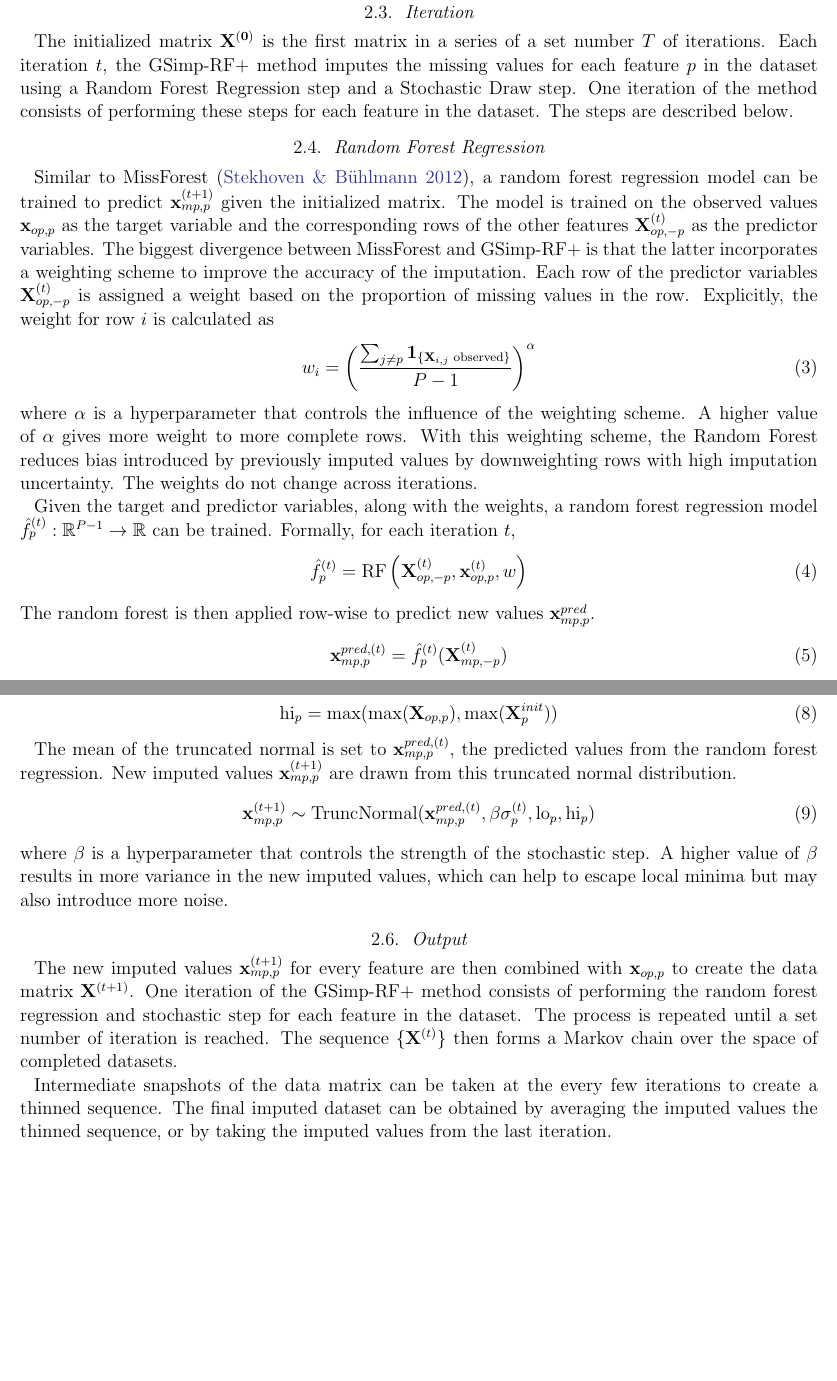
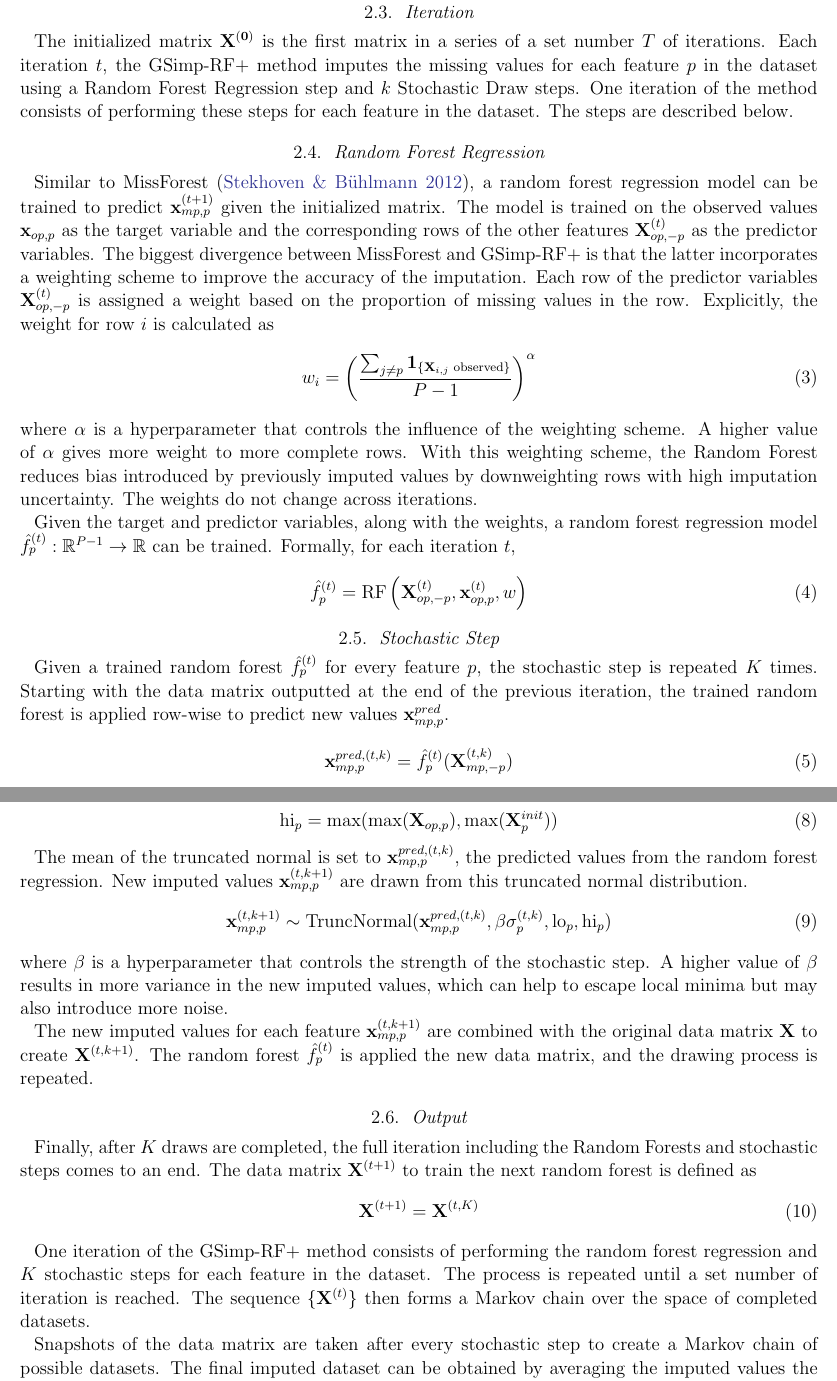
Before and after one commit to agastiyo/exo-ml, a LaTeX paper (tex_files/imputer.tex): two parts of pages 2 and 3 of 5, joined at a grey line, cut so that both start at the same text, the shorter picture padded with empty space. Compiled offline with pdfLaTeX.

Commit message:
Rewrite methodology
Methodology is rewritten to reflect the new, efficient algorithm.

```diff
--- a/tex_files/imputer.tex
+++ b/tex_files/imputer.tex
@@ -33,7 +33,7 @@ Each feature $p$ in $\mathbf{X}$ is assumed to have a an empirical distribution
 Missing values in $\mathbf{X}$ are the initialized with a random draw from the corresponding feature's initializer column in $\mathbf{X}^{init}$. This results in a full matrix $\mathbf{X^{(0)}}$, though the indices of the imputed values $mp$ are still tracked for each feature.
 
 \subsection{Iteration}
-The initialized matrix $\mathbf{X^{(0)}}$ is the first matrix in a series of a set number $T$ of iterations. Each iteration $t$, the GSimp-RF+ method imputes the missing values for each feature $p$ in the dataset using a Random Forest Regression step and a Stochastic Draw step. One iteration of the method consists of performing these steps for each feature in the dataset. The steps are described below.
+The initialized matrix $\mathbf{X^{(0)}}$ is the first matrix in a series of a set number $T$ of iterations. Each iteration $t$, the GSimp-RF+ method imputes the missing values for each feature $p$ in the dataset using a Random Forest Regression step and $k$ Stochastic Draw steps. One iteration of the method consists of performing these steps for each feature in the dataset. The steps are described below.
 
 \subsection{Random Forest Regression}
 Similar to MissForest \citep{stekhovenMissForestnonparametricMissingValue2012}, a random forest regression model can be trained to predict $\mathbf{x}^{(t+1)}_{mp,p}$ given the initialized matrix. The model is trained on the observed values $\mathbf{x}_{op,p}$ as the target variable and the corresponding rows of the other features $\mathbf{X}^{(t)}_{op,-p}$ as the predictor variables. The biggest divergence between MissForest and GSimp-RF+ is that the latter incorporates a weighting scheme to improve the accuracy of the imputation. Each row of the predictor variables $\mathbf{X}^{(t)}_{op,-p}$ is assigned a weight based on the proportion of missing values in the row. Explicitly, the weight for row $i$ is calculated as
@@ -46,8 +46,10 @@ Given the target and predictor variables, along with the weights, a random fores
 \begin{equation}
   \hat{f}^{(t)}_p = \text{RF}\left(\mathbf{X}^{(t)}_{op,-p}, \mathbf{x}^{(t)}_{op,p},w\right)
 \end{equation}
-The random forest is then applied row-wise to predict new values $\mathbf{x}^{pred}_{mp,p}$.
+
+\subsection{Stochastic Step}
+Given a trained random forest $\hat{f}^{(t)}_p$ for every feature $p$, the stochastic step is repeated $K$ times. Starting with the data matrix outputted at the end of the previous iteration, the trained random forest is applied row-wise to predict new values $\mathbf{x}^{pred}_{mp,p}$.
 \begin{equation}
-  \mathbf{x}^{pred,(t)}_{mp,p} = \hat{f}^{(t)}_p(\mathbf{X}^{(t)}_{mp,-p})
+  \mathbf{x}^{pred,(t,k)}_{mp,p} = \hat{f}^{(t)}_p(\mathbf{X}^{(t,k)}_{mp,-p})
 \end{equation}
 
@@ -55,6 +56,6 @@ The random forest is then applied row-wise to predict new values $\mathbf{x}^{pr
 In the original GSimp method \citep{weiGSimpGibbsSampler2018}, the variance between the predicted values $\mathbf{x}^{pred}_{mp,p}$ and the old imputed values $\mathbf{x}^{(t)}_{mp,p}$ is calculated:
 \begin{equation}
-  \left(\sigma^{(t)}_p\right)^2 = \frac{1}{|mp|} \sum_{mp} (\mathbf{x}^{pred,(t)}_{mp,p} - \mathbf{x}^{(t)}_{mp,p})^2
+  \left(\sigma^{(t,k)}_p\right)^2 = \frac{1}{|mp|} \sum_{mp} (\mathbf{x}^{pred,(t,k)}_{mp,p} - \mathbf{x}^{(t,k)}_{mp,p})^2
 \end{equation}
 This variance is then used to draw new imputed values from a truncated normal distribution. GSimp was originally designed for left-censored missing values, so the truncation point is set to the minimum observed value of feature $p$. However, in GSimp-RF+, the both a lower and upper truncation point is set. The lower bound is defined as the minimum between the minimum observed value of feature $p$ and the minimum initializer value for feature $p$. Similarly, the upper bound is defined as the maximum between the maximum observed value of feature $p$ and the maximum initializer value for feature $p$. Formally,
 \begin{equation}
@@ -64,16 +65,23 @@ This variance is then used to draw new imputed values from a truncated normal di
   \text{hi}_p = \max(\max(\mathbf{X}_{op,p}), \max(\mathbf{X}^{init}_p))
 \end{equation}
 
-The mean of the truncated normal is set to $\mathbf{x}^{pred,(t)}_{mp,p}$, the predicted values from the random forest regression. New imputed values $\mathbf{x}^{(t+1)}_{mp,p}$ are drawn from this truncated normal distribution.
+The mean of the truncated normal is set to $\mathbf{x}^{pred,(t,k)}_{mp,p}$, the predicted values from the random forest regression. New imputed values $\mathbf{x}^{(t,k+1)}_{mp,p}$ are drawn from this truncated normal distribution.
 \begin{equation}
-  \mathbf{x}^{(t+1)}_{mp,p} \sim \text{TruncNormal}(\mathbf{x}^{pred,(t)}_{mp,p}, \beta\sigma^{(t)}_p, \text{lo}_p, \text{hi}_p)
+  \mathbf{x}^{(t,k+1)}_{mp,p} \sim \text{TruncNormal}(\mathbf{x}^{pred,(t,k)}_{mp,p}, \beta\sigma^{(t,k)}_p, \text{lo}_p, \text{hi}_p)
 \end{equation}
 where $\beta$ is a hyperparameter that controls the strength of the stochastic step. A higher value of $\beta$ results in more variance in the new imputed values, which can help to escape local minima but may also introduce more noise.
 
+The new imputed values for each feature $\mathbf{x}^{(t,k+1)}_{mp,p}$ are combined with the original data matrix $\mathbf{X}$ to create $\mathbf{X}^{(t,k+1)}$. The random forest $\hat{f}^{(t)}_p$ is applied the new data matrix, and the drawing process is repeated.
+
 \subsection{Output}
-The new imputed values $\mathbf{x}^{(t+1)}_{mp,p}$ for every feature are then combined with $\mathbf{x}_{op,p}$ to create the data matrix $\mathbf{X}^{(t+1)}$. One iteration of the GSimp-RF+ method consists of performing the random forest regression and stochastic step for each feature in the dataset. The process is repeated until a set number of iteration is reached. The sequence $\{\mathbf{X}^{(t)}\}$ then forms a Markov chain over the space of completed datasets.
+Finally, after $K$ draws are completed, the full iteration including the Random Forests and stochastic steps comes to an end. The data matrix $\mathbf{X}^{(t+1)}$ to train the next random forest is defined as
+\begin{equation}
+  \mathbf{X}^{(t+1)} = \mathbf{X}^{(t,K)}
+\end{equation}
 
-Intermediate snapshots of the data matrix can be taken at the every few iterations to create a thinned sequence. The final imputed dataset can be obtained by averaging the imputed values the thinned sequence, or by taking the imputed values from the last iteration.
+One iteration of the GSimp-RF+ method consists of performing the random forest regression and $K$ stochastic steps for each feature in the dataset. The process is repeated until a set number of iteration is reached. The sequence $\{\mathbf{X}^{(t)}\}$ then forms a Markov chain over the space of completed datasets.
+
+Snapshots of the data matrix are taken after every stochastic step to create a Markov chain of possible datasets. The final imputed dataset can be obtained by averaging the imputed values the sequence, and probability distributions can be obtained for each missing value as well. In this way, GSimp-RF+ not only calculates an imputed dataset, but also quantifies uncertainty for each missing value.
 
 \subsection{Hyperparameters}
 The GSimp-RF+ method has two main hyperparameters: $\alpha$ and $\beta$. The hyperparameter $\alpha$ controls the influence of the weighting scheme in the random forest regression. A higher value of $\alpha$ gives more weight to more complete rows, causing the regressor to stick more closely to the observed data, reducing the influence of possible noise from rows with mostly imputed values, but may also reduce the ability of the model to potentially overcome observational bias.
```
Also changed, not shown: tex_files/pdfs/imputer.pdf, tex_files/imputer.tex (1 more changed lines).
